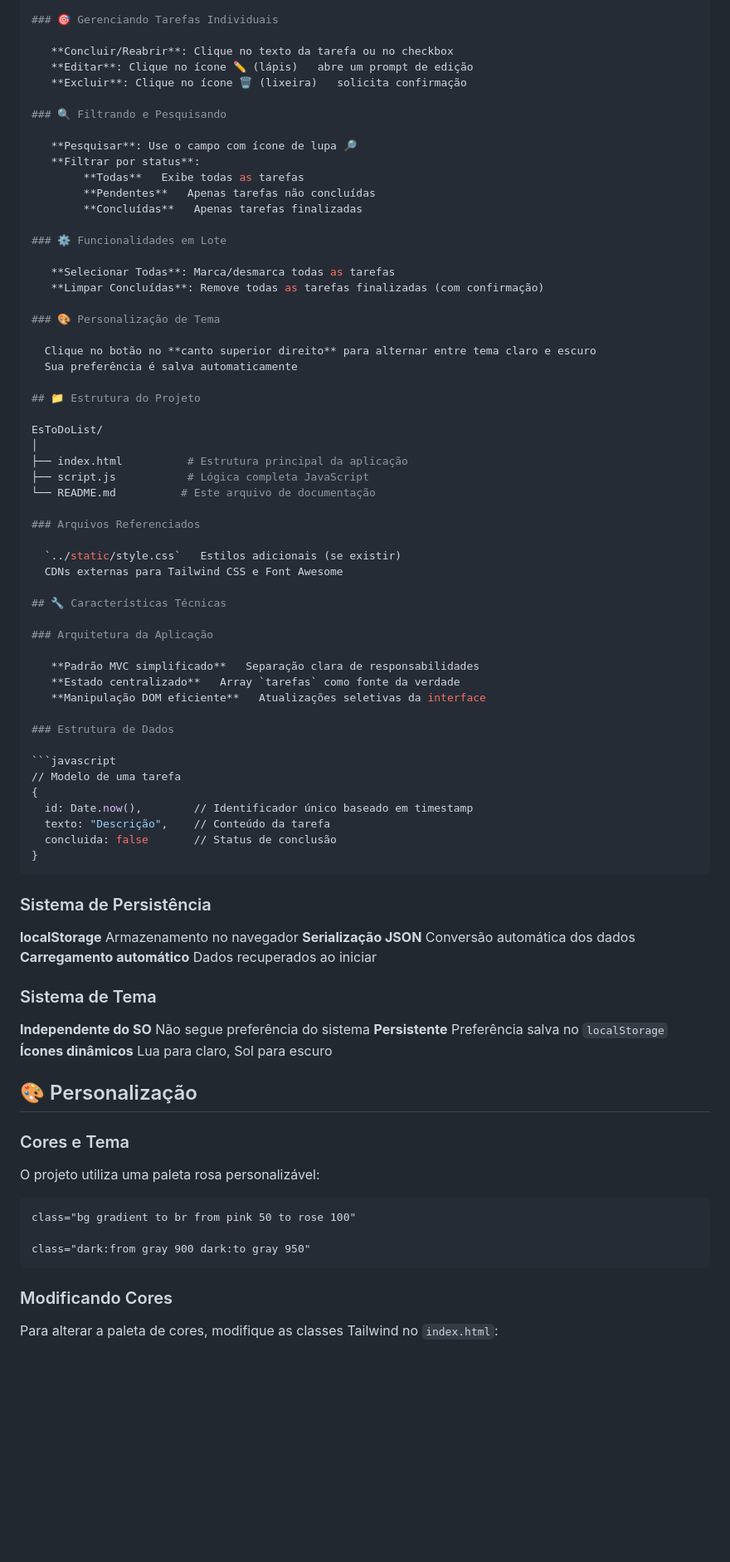
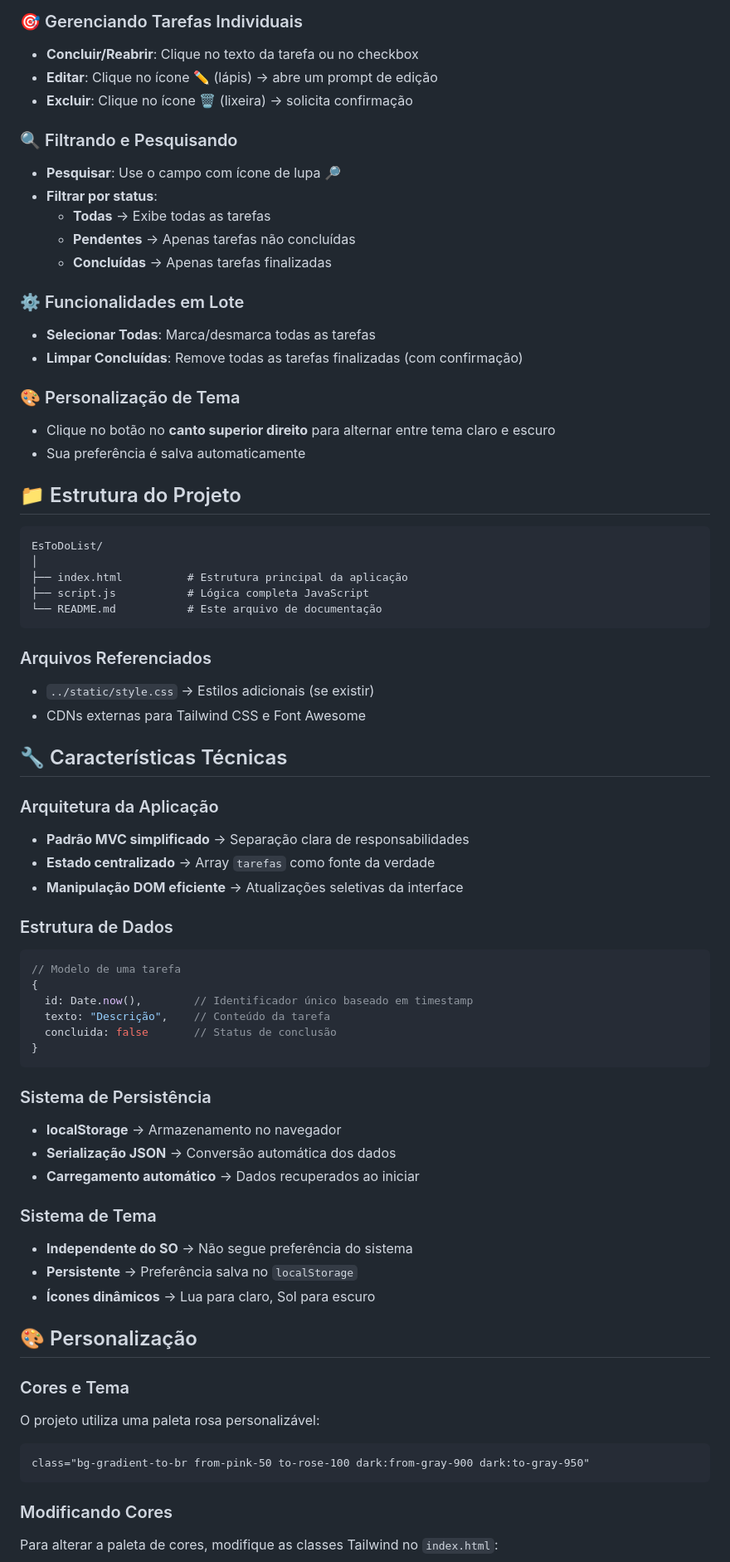
Before and after one commit to Beatriz-Sousa-Andrade/Aula-11---IA, a Markdown page: readme.md, the part around the change printed below. Shown: that part at 83% size. Rendered like a GitHub page; blank space fills up the shorter version.

Commit message:
readme atualizacao

````diff
--- a/readme.md
+++ b/readme.md
@@ -95,71 +96,73 @@ php -S localhost:8000
 
 ### 🎯 Gerenciando Tarefas Individuais
 
-   **Concluir/Reabrir**: Clique no texto da tarefa ou no checkbox
-   **Editar**: Clique no ícone ✏️ (lápis)   abre um prompt de edição
-   **Excluir**: Clique no ícone 🗑️ (lixeira)   solicita confirmação
+- **Concluir/Reabrir**: Clique no texto da tarefa ou no checkbox
+- **Editar**: Clique no ícone ✏️ (lápis) → abre um prompt de edição
+- **Excluir**: Clique no ícone 🗑️ (lixeira) → solicita confirmação
 
 ### 🔍 Filtrando e Pesquisando
 
-   **Pesquisar**: Use o campo com ícone de lupa 🔎
-   **Filtrar por status**:
-        **Todas**   Exibe todas as tarefas
-        **Pendentes**   Apenas tarefas não concluídas
-        **Concluídas**   Apenas tarefas finalizadas
+- **Pesquisar**: Use o campo com ícone de lupa 🔎
+- **Filtrar por status**:
+  - **Todas** → Exibe todas as tarefas
+  - **Pendentes** → Apenas tarefas não concluídas
+  - **Concluídas** → Apenas tarefas finalizadas
 
 ### ⚙️ Funcionalidades em Lote
 
-   **Selecionar Todas**: Marca/desmarca todas as tarefas
-   **Limpar Concluídas**: Remove todas as tarefas finalizadas (com confirmação)
+- **Selecionar Todas**: Marca/desmarca todas as tarefas
+- **Limpar Concluídas**: Remove todas as tarefas finalizadas (com confirmação)
 
 ### 🎨 Personalização de Tema
 
-  Clique no botão no **canto superior direito** para alternar entre tema claro e escuro
-  Sua preferência é salva automaticamente
+- Clique no botão no **canto superior direito** para alternar entre tema claro e escuro
+- Sua preferência é salva automaticamente
 
 ## 📁 Estrutura do Projeto
 
+```
 EsToDoList/
 │
-├── index.html          # Estrutura principal da aplicação
-├── script.js           # Lógica completa JavaScript
-└── README.md          # Este arquivo de documentação
+├── index.html          # Estrutura principal da aplicação
+├── script.js           # Lógica completa JavaScript
+└── README.md           # Este arquivo de documentação
+```
 
 ### Arquivos Referenciados
 
-  `../static/style.css`   Estilos adicionais (se existir)
-  CDNs externas para Tailwind CSS e Font Awesome
+- `../static/style.css` → Estilos adicionais (se existir)
+- CDNs externas para Tailwind CSS e Font Awesome
 
 ## 🔧 Características Técnicas
 
 ### Arquitetura da Aplicação
 
-   **Padrão MVC simplificado**   Separação clara de responsabilidades
-   **Estado centralizado**   Array `tarefas` como fonte da verdade
-   **Manipulação DOM eficiente**   Atualizações seletivas da interface
+- **Padrão MVC simplificado** → Separação clara de responsabilidades
+- **Estado centralizado** → Array `tarefas` como fonte da verdade
+- **Manipulação DOM eficiente** → Atualizações seletivas da interface
 
 ### Estrutura de Dados
 
 ```javascript
 // Modelo de uma tarefa
 {
-  id: Date.now(),        // Identificador único baseado em timestamp
-  texto: "Descrição",    // Conteúdo da tarefa
-  concluida: false       // Status de conclusão
+  id: Date.now(),        // Identificador único baseado em timestamp
+  texto: "Descrição",    // Conteúdo da tarefa
+  concluida: false       // Status de conclusão
 }
 ```
 
 ### Sistema de Persistência
 
-**localStorage**   Armazenamento no navegador
-    **Serialização JSON**   Conversão automática dos dados
-    **Carregamento automático**   Dados recuperados ao iniciar
+- **localStorage** → Armazenamento no navegador
+- **Serialização JSON** → Conversão automática dos dados
+- **Carregamento automático** → Dados recuperados ao iniciar
 
 ### Sistema de Tema
 
-**Independente do SO**   Não segue preferência do sistema
-    **Persistente**   Preferência salva no `localStorage`
-    **Ícones dinâmicos**   Lua para claro, Sol para escuro
+- **Independente do SO** → Não segue preferência do sistema
+- **Persistente** → Preferência salva no `localStorage`
+- **Ícones dinâmicos** → Lua para claro, Sol para escuro
 
 ## 🎨 Personalização
 
@@ -168,9 +171,7 @@ EsToDoList/
 O projeto utiliza uma paleta rosa personalizável:
 
 ```html
-class="bg gradient to br from pink 50 to rose 100"
-
-class="dark:from gray 900 dark:to gray 950"
+class="bg-gradient-to-br from-pink-50 to-rose-100 dark:from-gray-900 dark:to-gray-950"
 ```
 
 ### Modificando Cores
````
Also changed, not shown: other parts of readme.md (+48 -30 lines).
